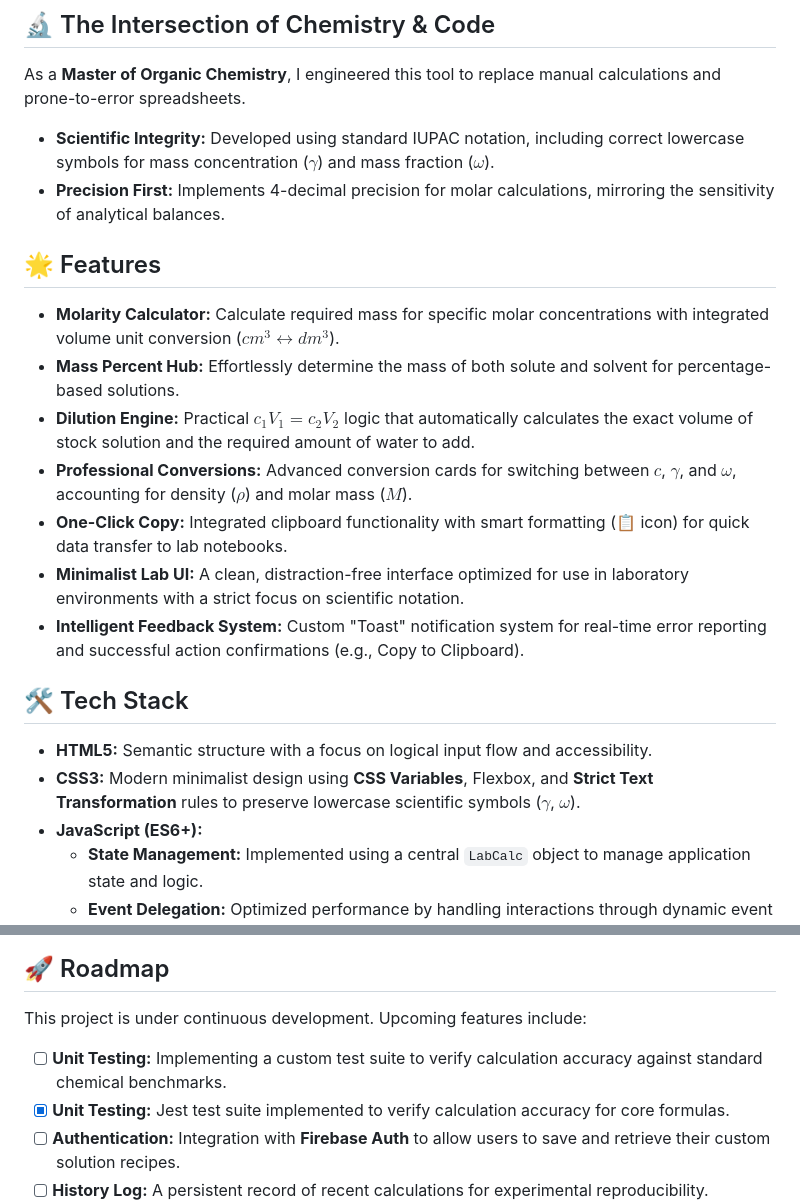
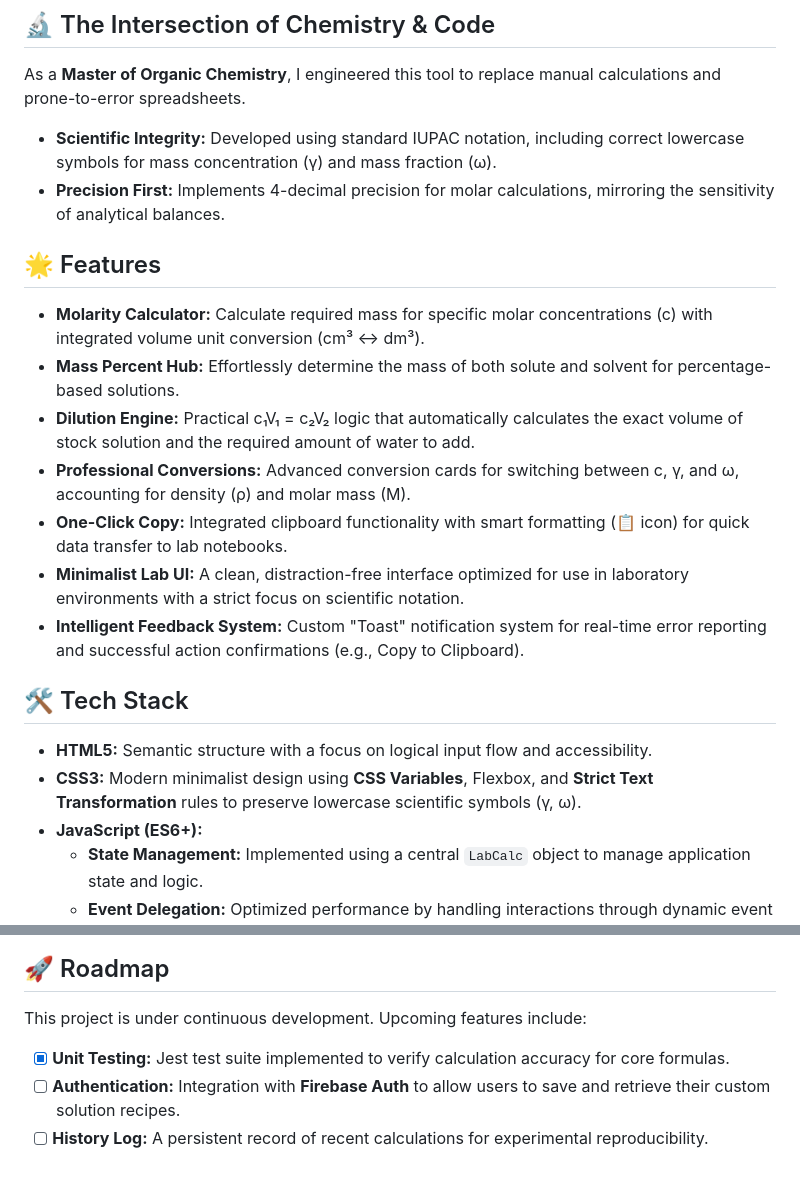
Before and after one commit to Ivana3003/lab-calc, a Markdown page: README.md, 2 parts joined by grey strips. Rendered like a GitHub page; blank space fills up the shorter version.

Commit message:
docs: fix scientific symbols display in readme

```diff
--- a/README.md
+++ b/README.md
@@ -10,15 +10,15 @@ A high-precision web application designed for chemists, researchers, and student
 
 As a **Master of Organic Chemistry**, I engineered this tool to replace manual calculations and prone-to-error spreadsheets.
 
-- **Scientific Integrity:** Developed using standard IUPAC notation, including correct lowercase symbols for mass concentration ($\gamma$) and mass fraction ($\omega$).
+- **Scientific Integrity:** Developed using standard IUPAC notation, including correct lowercase symbols for mass concentration (γ) and mass fraction (ω).
 - **Precision First:** Implements 4-decimal precision for molar calculations, mirroring the sensitivity of analytical balances.
 
 ## 🌟 Features
 
-- **Molarity Calculator:** Calculate required mass for specific molar concentrations with integrated volume unit conversion ($cm^3 \leftrightarrow dm^3$).
+- **Molarity Calculator:** Calculate required mass for specific molar concentrations (c) with integrated volume unit conversion (cm³ ↔ dm³).
 - **Mass Percent Hub:** Effortlessly determine the mass of both solute and solvent for percentage-based solutions.
-- **Dilution Engine:** Practical $c_1V_1 = c_2V_2$ logic that automatically calculates the exact volume of stock solution and the required amount of water to add.
-- **Professional Conversions:** Advanced conversion cards for switching between $c$, $\gamma$, and $\omega$, accounting for density ($\rho$) and molar mass ($M$).
+- **Dilution Engine:** Practical c₁V₁ = c₂V₂ logic that automatically calculates the exact volume of stock solution and the required amount of water to add.
+- **Professional Conversions:** Advanced conversion cards for switching between c, γ, and ω, accounting for density (ρ) and molar mass (M).
 - **One-Click Copy:** Integrated clipboard functionality with smart formatting (📋 icon) for quick data transfer to lab notebooks.
 - **Minimalist Lab UI:** A clean, distraction-free interface optimized for use in laboratory environments with a strict focus on scientific notation.
 - **Intelligent Feedback System:** Custom "Toast" notification system for real-time error reporting and successful action confirmations (e.g., Copy to Clipboard).
@@ -26,7 +26,7 @@ As a **Master of Organic Chemistry**, I engineered this tool to replace manual c
 ## 🛠️ Tech Stack
 
 - **HTML5:** Semantic structure with a focus on logical input flow and accessibility.
-- **CSS3:** Modern minimalist design using **CSS Variables**, Flexbox, and **Strict Text Transformation** rules to preserve lowercase scientific symbols ($\gamma$, $\omega$).
+- **CSS3:** Modern minimalist design using **CSS Variables**, Flexbox, and **Strict Text Transformation** rules to preserve lowercase scientific symbols (γ, ω).
 - **JavaScript (ES6+):**
   - **State Management:** Implemented using a central `LabCalc` object to manage application state and logic.
   - **Event Delegation:** Optimized performance by handling interactions through dynamic event listeners.
@@ -47,7 +47,6 @@ This project demonstrates proficiency in:
 
 This project is under continuous development. Upcoming features include:
 
-- [ ] **Unit Testing:** Implementing a custom test suite to verify calculation accuracy against standard chemical benchmarks.
 - [x] **Unit Testing:** Jest test suite implemented to verify calculation accuracy for core formulas.
 - [ ] **Authentication:** Integration with **Firebase Auth** to allow users to save and retrieve their custom solution recipes.
 - [ ] **History Log:** A persistent record of recent calculations for experimental reproducibility.
```
